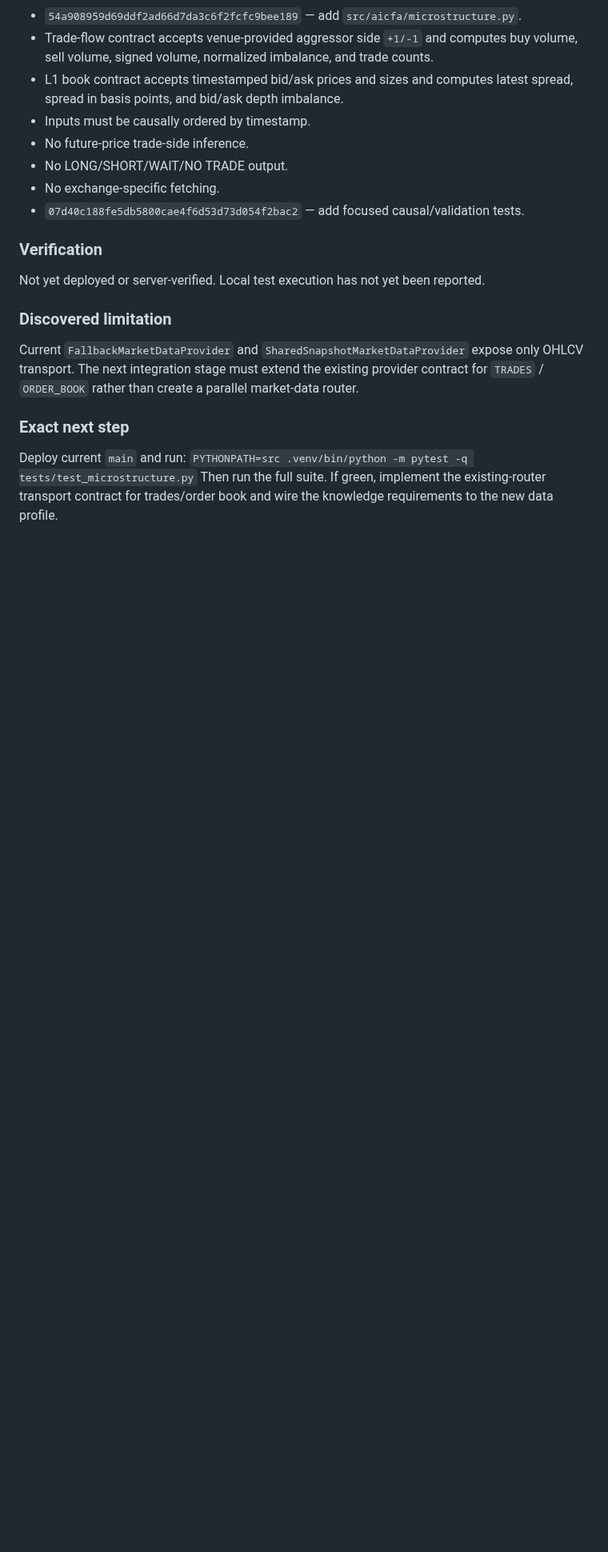
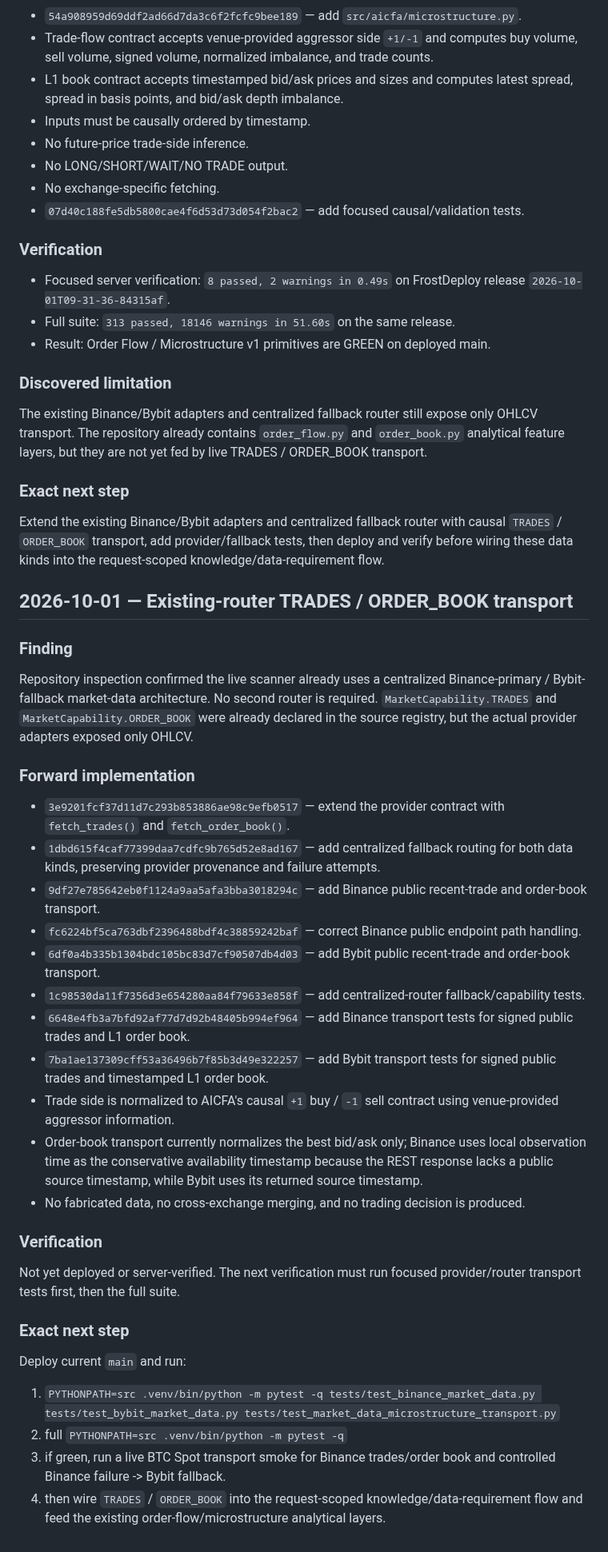
Before and after one commit to nyxtryp/aicfa, a Markdown page: PROJECT_PLAN.md, the part around the change. Shown at 80% size. GitHub-like rendering; blank space fills up the shorter version.

Commit message:
Record Order Flow transport implementation and next verification

```diff
--- a/PROJECT_PLAN.md
+++ b/PROJECT_PLAN.md
@@ -80,12 +80,41 @@ External microstructure references support separating signed executed flow from
 - `07d40c188fe5db5800cae4f6d53d73d054f2bac2` — add focused causal/validation tests.
 
 ### Verification
-Not yet deployed or server-verified. Local test execution has not yet been reported.
+- Focused server verification: `8 passed, 2 warnings in 0.49s` on FrostDeploy release `2026-10-01T09-31-36-84315af`.
+- Full suite: `313 passed, 18146 warnings in 51.60s` on the same release.
+- Result: Order Flow / Microstructure v1 primitives are GREEN on deployed main.
 
 ### Discovered limitation
-Current `FallbackMarketDataProvider` and `SharedSnapshotMarketDataProvider` expose only OHLCV transport. The next integration stage must extend the existing provider contract for `TRADES` / `ORDER_BOOK` rather than create a parallel market-data router.
+The existing Binance/Bybit adapters and centralized fallback router still expose only OHLCV transport. The repository already contains `order_flow.py` and `order_book.py` analytical feature layers, but they are not yet fed by live TRADES / ORDER_BOOK transport.
+
+### Exact next step
+Extend the existing Binance/Bybit adapters and centralized fallback router with causal `TRADES` / `ORDER_BOOK` transport, add provider/fallback tests, then deploy and verify before wiring these data kinds into the request-scoped knowledge/data-requirement flow.
+
+
+## 2026-10-01 — Existing-router TRADES / ORDER_BOOK transport
+
+### Finding
+Repository inspection confirmed the live scanner already uses a centralized Binance-primary / Bybit-fallback market-data architecture. No second router is required. `MarketCapability.TRADES` and `MarketCapability.ORDER_BOOK` were already declared in the source registry, but the actual provider adapters exposed only OHLCV.
+
+### Forward implementation
+- `3e9201fcf37d11d7c293b853886ae98c9efb0517` — extend the provider contract with `fetch_trades()` and `fetch_order_book()`.
+- `1dbd615f4caf77399daa7cdfc9b765d52e8ad167` — add centralized fallback routing for both data kinds, preserving provider provenance and failure attempts.
+- `9df27e785642eb0f1124a9aa5afa3bba3018294c` — add Binance public recent-trade and order-book transport.
+- `fc6224bf5ca763dbf2396488bdf4c38859242baf` — correct Binance public endpoint path handling.
+- `6df0a4b335b1304bdc105bc83d7cf90507db4d03` — add Bybit public recent-trade and order-book transport.
+- `1c98530da11f7356d3e654280aa84f79633e858f` — add centralized-router fallback/capability tests.
+- `6648e4fb3a7bfd92af77d7d92b48405b994ef964` — add Binance transport tests for signed public trades and L1 order book.
+- `7ba1ae137309cff53a36496b7f85b3d49e322257` — add Bybit transport tests for signed public trades and timestamped L1 order book.
+- Trade side is normalized to AICFA's causal `+1` buy / `-1` sell contract using venue-provided aggressor information.
+- Order-book transport currently normalizes the best bid/ask only; Binance uses local observation time as the conservative availability timestamp because the REST response lacks a public source timestamp, while Bybit uses its returned source timestamp.
+- No fabricated data, no cross-exchange merging, and no trading decision is produced.
+
+### Verification
+Not yet deployed or server-verified. The next verification must run focused provider/router transport tests first, then the full suite.
 
 ### Exact next step
 Deploy current `main` and run:
-`PYTHONPATH=src .venv/bin/python -m pytest -q tests/test_microstructure.py`
-Then run the full suite. If green, implement the existing-router transport contract for trades/order book and wire the knowledge requirements to the new data profile.
+1. `PYTHONPATH=src .venv/bin/python -m pytest -q tests/test_binance_market_data.py tests/test_bybit_market_data.py tests/test_market_data_microstructure_transport.py`
+2. full `PYTHONPATH=src .venv/bin/python -m pytest -q`
+3. if green, run a live BTC Spot transport smoke for Binance trades/order book and controlled Binance failure -> Bybit fallback.
+4. then wire `TRADES` / `ORDER_BOOK` into the request-scoped knowledge/data-requirement flow and feed the existing order-flow/microstructure analytical layers.
```
